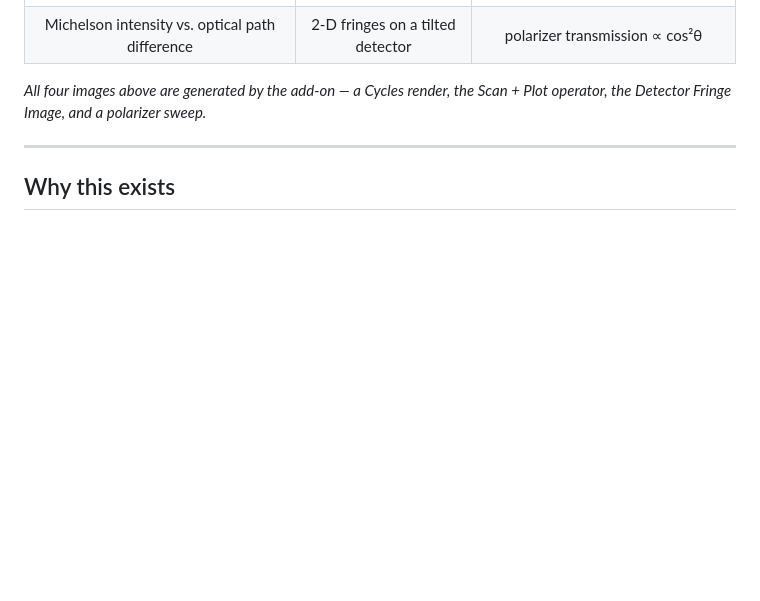
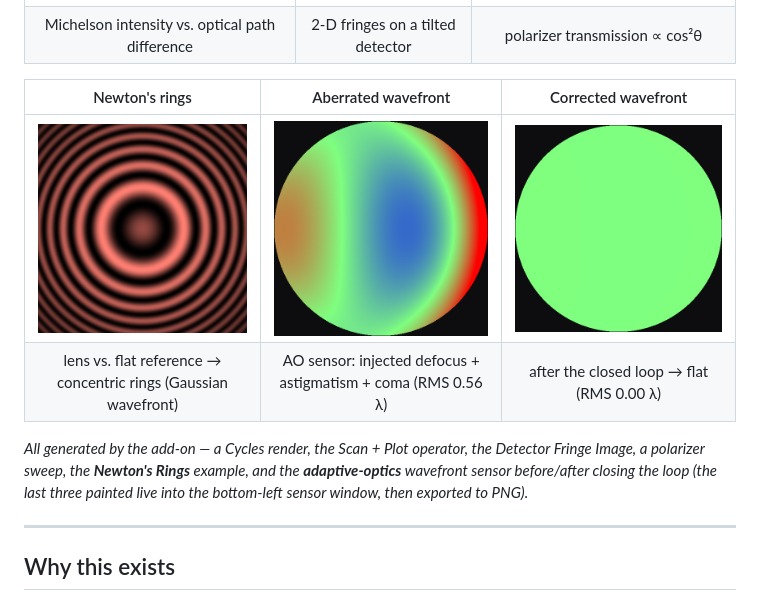
Before and after one commit to emircbngl/blender-optics-simulator, a Markdown page: README.md, the part around the change. GitHub-like rendering; pictures changed too: docs/img/newton-rings.png (added), docs/img/wavefront-aberrated.png (added), docs/img/wavefront-flattened.png (added); blank space fills up the shorter version.

Commit message:
docs: add Newton's-rings + adaptive-optics wavefront visuals to README
The README images were the original F2 set (Michelson render, interferogram, 2-D fringes, Malus)
and didn't show the new G7/G8 capabilities. Add a second visuals row, generated headless from the
add-on's own sensor-window output (exported to PNG at 512x512):
- newton-rings.png: the Newton's Rings example (lens vs. flat reference -> concentric rings; the
  Gaussian-wavefront fringe model).
- wavefront-aberrated.png / wavefront-flattened.png: the adaptive-optics wavefront-sensor map with
  injected defocus+astig+coma (RMS 0.56 lambda) and after the closed loop drives it flat (RMS 0.00).

Co-Authored-By: Claude Opus 4.8 (1M context) <noreply@anthropic.com>

```diff
--- a/README.md
+++ b/README.md
@@ -22,8 +22,15 @@ the same core headlessly.
 | ![interferogram](docs/img/interferogram.png) | ![2-D fringes](docs/img/fringe-2d.png) | ![Malus curve](docs/img/malus.png) |
 | Michelson intensity vs. optical path difference | 2-D fringes on a tilted detector | polarizer transmission ∝ cos²θ |
 
-*All four images above are generated by the add-on — a Cycles render, the Scan + Plot
-operator, the Detector Fringe Image, and a polarizer sweep.*
+| Newton's rings | Aberrated wavefront | Corrected wavefront |
+|:---:|:---:|:---:|
+| ![Newton's rings](docs/img/newton-rings.png) | ![aberrated wavefront](docs/img/wavefront-aberrated.png) | ![flattened wavefront](docs/img/wavefront-flattened.png) |
+| lens vs. flat reference → concentric rings (Gaussian wavefront) | AO sensor: injected defocus + astigmatism + coma (RMS 0.56 λ) | after the closed loop → flat (RMS 0.00 λ) |
+
+*All generated by the add-on — a Cycles render, the Scan + Plot operator, the Detector Fringe
+Image, a polarizer sweep, the **Newton's Rings** example, and the **adaptive-optics** wavefront
+sensor before/after closing the loop (the last three painted live into the bottom-left sensor
+window, then exported to PNG).*
 
 ---
 
```
